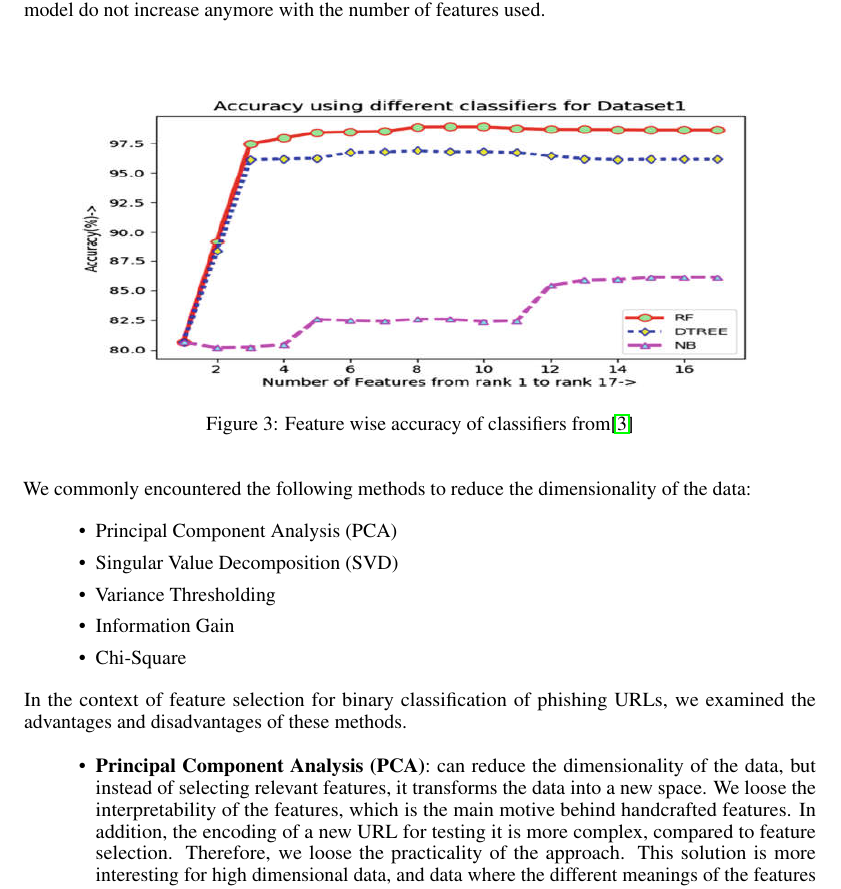
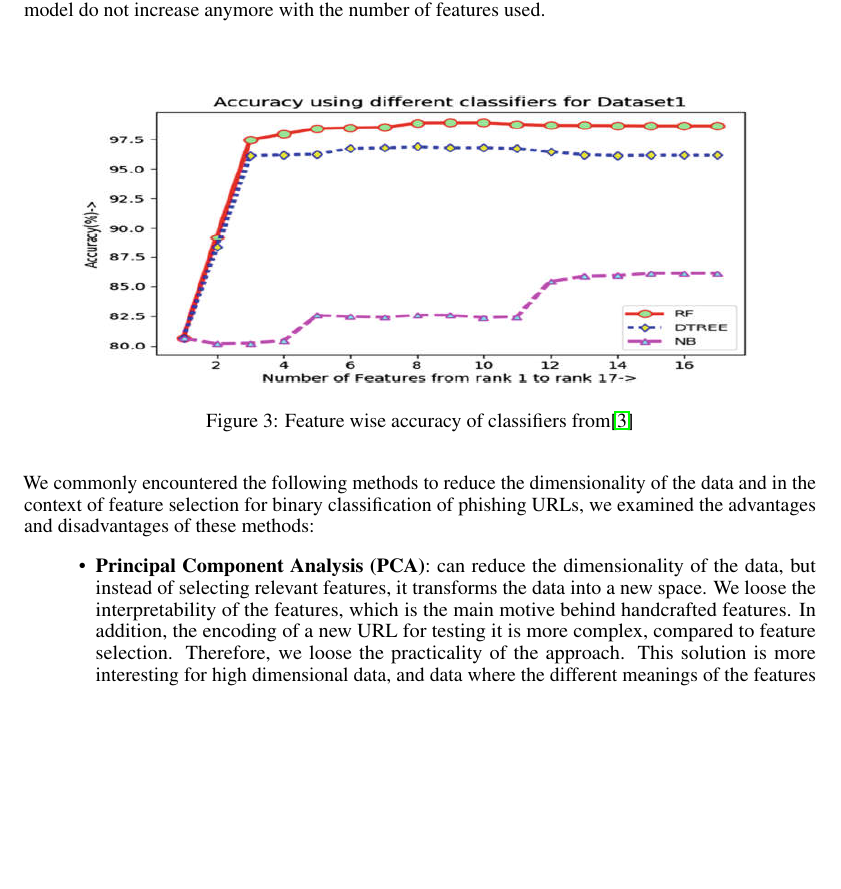
Before and after one commit to arwen-c/phishing_url_classification, a LaTeX paper (report/report.tex): part of page 10 of 19, cut so that both start at the same text, the shorter picture padded with empty space. Compiled offline with pdfLaTeX.

Commit message:
less repetition

```diff
--- a/report/report.tex
+++ b/report/report.tex
@@ -427,17 +427,7 @@
         \label{fig:}
     \end{figure}
 
-    We commonly encountered the following methods to reduce the dimensionality of the data:
-    \begin{itemize}
-        \item Principal Component Analysis (PCA)
-        \item Singular Value Decomposition (SVD)
-        \item Variance Thresholding
-        \item Information Gain
-        \item Chi-Square
-    \end{itemize}
-
-    In the context of feature selection for binary classification of phishing URLs, we examined the advantages and disadvantages of these methods.
-
+    We commonly encountered the following methods to reduce the dimensionality of the data and in the context of feature selection for binary classification of phishing URLs, we examined the advantages and disadvantages of these methods:
     \begin{itemize}
         \item \textbf{Principal Component Analysis (PCA)}: can reduce the dimensionality of the data, but instead of selecting relevant features, it transforms the data into a new space. We loose the interpretability of the features, which is the main motive behind handcrafted features. In addition, the encoding of a new URL for testing it is more complex, compared to feature selection. Therefore, we loose the practicality of the approach. This solution is more interesting for high dimensional data, and data where the different meanings of the features do not matter.
         \item \textbf{Singular Value Decomposition (SVD)}: same as PCA, it transforms the data into a new space, and we loose the interpretability of the features.
```
